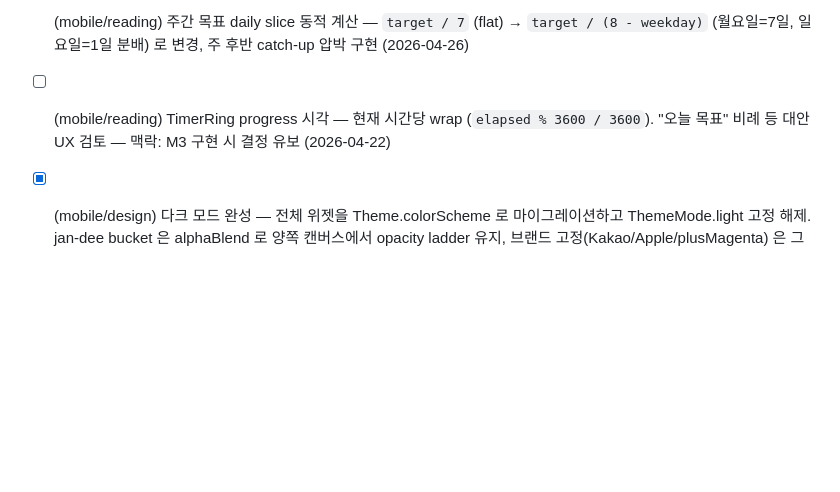
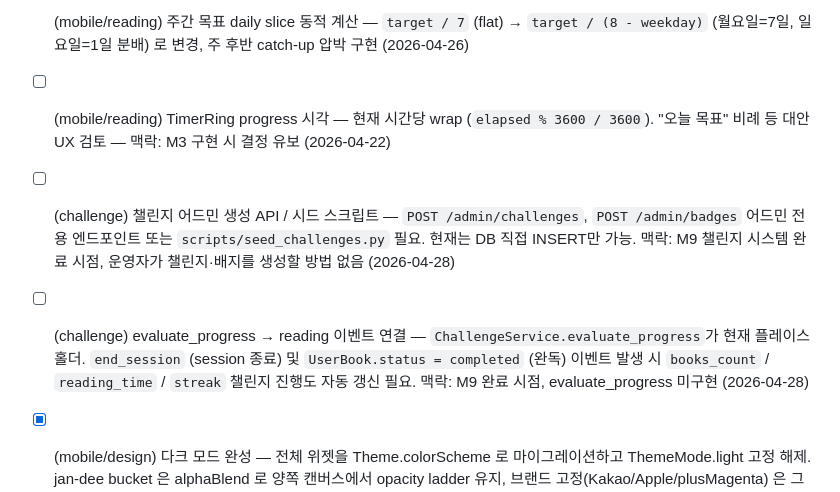
Before and after one commit to KEEMSY/book_club, a Markdown page: docs/backlog/IDEAS.md, the part around the change. Rendered like a GitHub page; blank space fills up the shorter version.

Commit message:
docs: M9 챌린지 미완성 항목 백로그 등록 (어드민 생성·달성 판정)

```diff
--- a/docs/backlog/IDEAS.md
+++ b/docs/backlog/IDEAS.md
@@ -47,6 +47,8 @@
 - [x] (mobile/reading) 수동 기록 모달에 책 선택기 추가 — `userBookId` optional 전환 + `_BookPicker` (읽는 중 서재 horizontal ChoiceChip 리스트) 내장. library detail 3-dot 진입 시 id 전달하면 picker 스킵 (2026-04-26)
 - [x] (mobile/reading) 주간 목표 daily slice 동적 계산 — `target / 7` (flat) → `target / (8 - weekday)` (월요일=7일, 일요일=1일 분배) 로 변경, 주 후반 catch-up 압박 구현 (2026-04-26)
 - [ ] (mobile/reading) TimerRing progress 시각 — 현재 시간당 wrap (`elapsed % 3600 / 3600`). "오늘 목표" 비례 등 대안 UX 검토 — 맥락: M3 구현 시 결정 유보 (2026-04-22)
+- [ ] (challenge) 챌린지 어드민 생성 API / 시드 스크립트 — `POST /admin/challenges`, `POST /admin/badges` 어드민 전용 엔드포인트 또는 `scripts/seed_challenges.py` 필요. 현재는 DB 직접 INSERT만 가능. 맥락: M9 챌린지 시스템 완료 시점, 운영자가 챌린지·배지를 생성할 방법 없음 (2026-04-28)
+- [ ] (challenge) evaluate_progress → reading 이벤트 연결 — `ChallengeService.evaluate_progress`가 현재 플레이스홀더. `end_session` (session 종료) 및 `UserBook.status = completed` (완독) 이벤트 발생 시 `books_count` / `reading_time` / `streak` 챌린지 진행도 자동 갱신 필요. 맥락: M9 완료 시점, evaluate_progress 미구현 (2026-04-28)
 - [x] (mobile/design) 다크 모드 완성 — 전체 위젯을 Theme.colorScheme 로 마이그레이션하고 ThemeMode.light 고정 해제. jan-dee bucket 은 alphaBlend 로 양쪽 캔버스에서 opacity ladder 유지, 브랜드 고정(Kakao/Apple/plusMagenta) 은 그대로 — 맥락: 사용자 Chrome 테스트 피드백 (2026-04-23 완료)
 - [x] (mobile/reading) 목표 화면 재구성 — "올해의 독서 여정" 단일 흐름으로 재구성 완료 (commit `81eb4c5`, 2026-04-25)
 - [ ] (mobile/login) 로그인 화면 중앙 illustration 자리에 실제 에디토리얼 SVG 적용 — 디자인 에셋 필요, M6 QA 후 Phase 2에서 처리 — 맥락: M1 Mobile 로그인 스크린 폴리시 후보 (2026-04-20)
```
